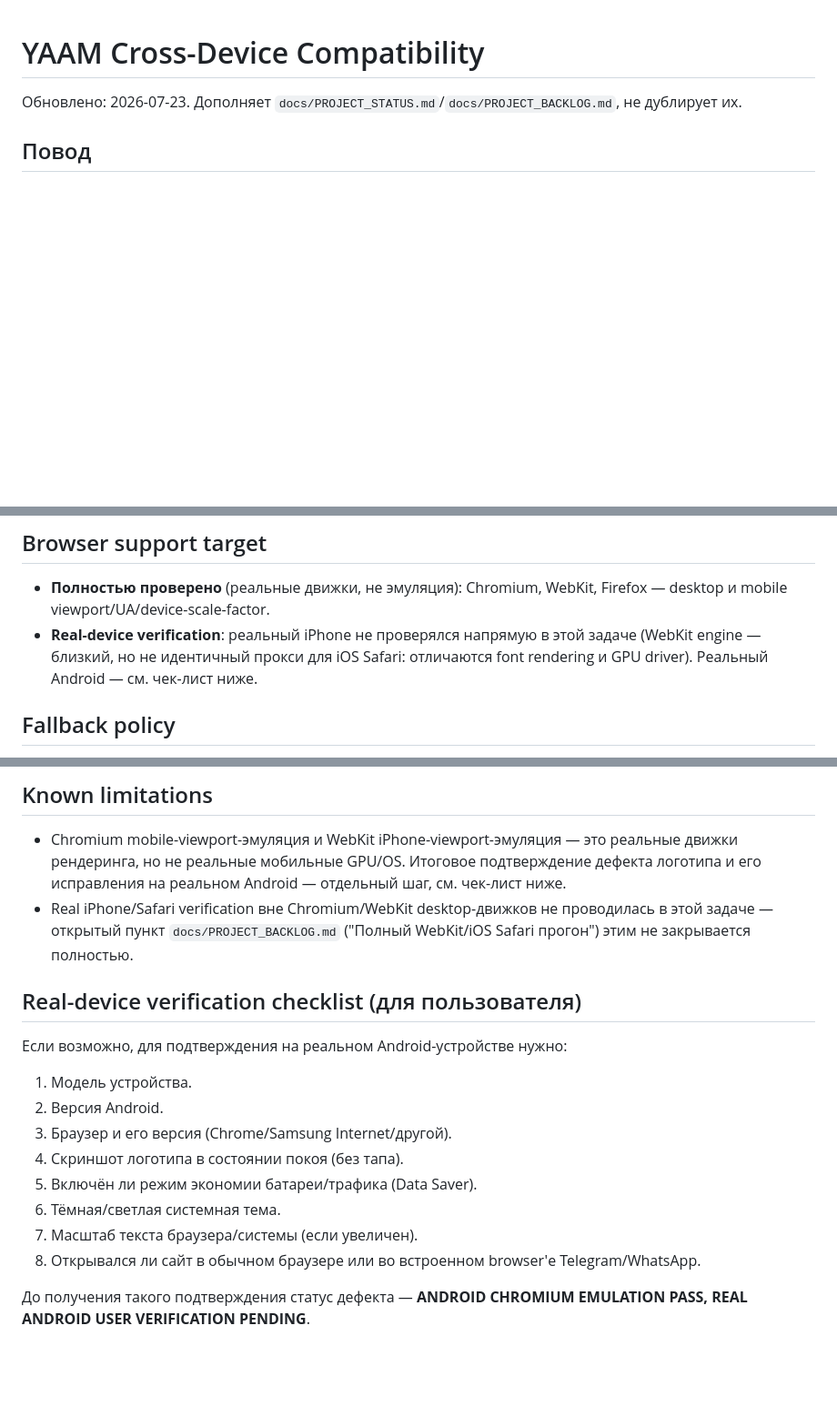
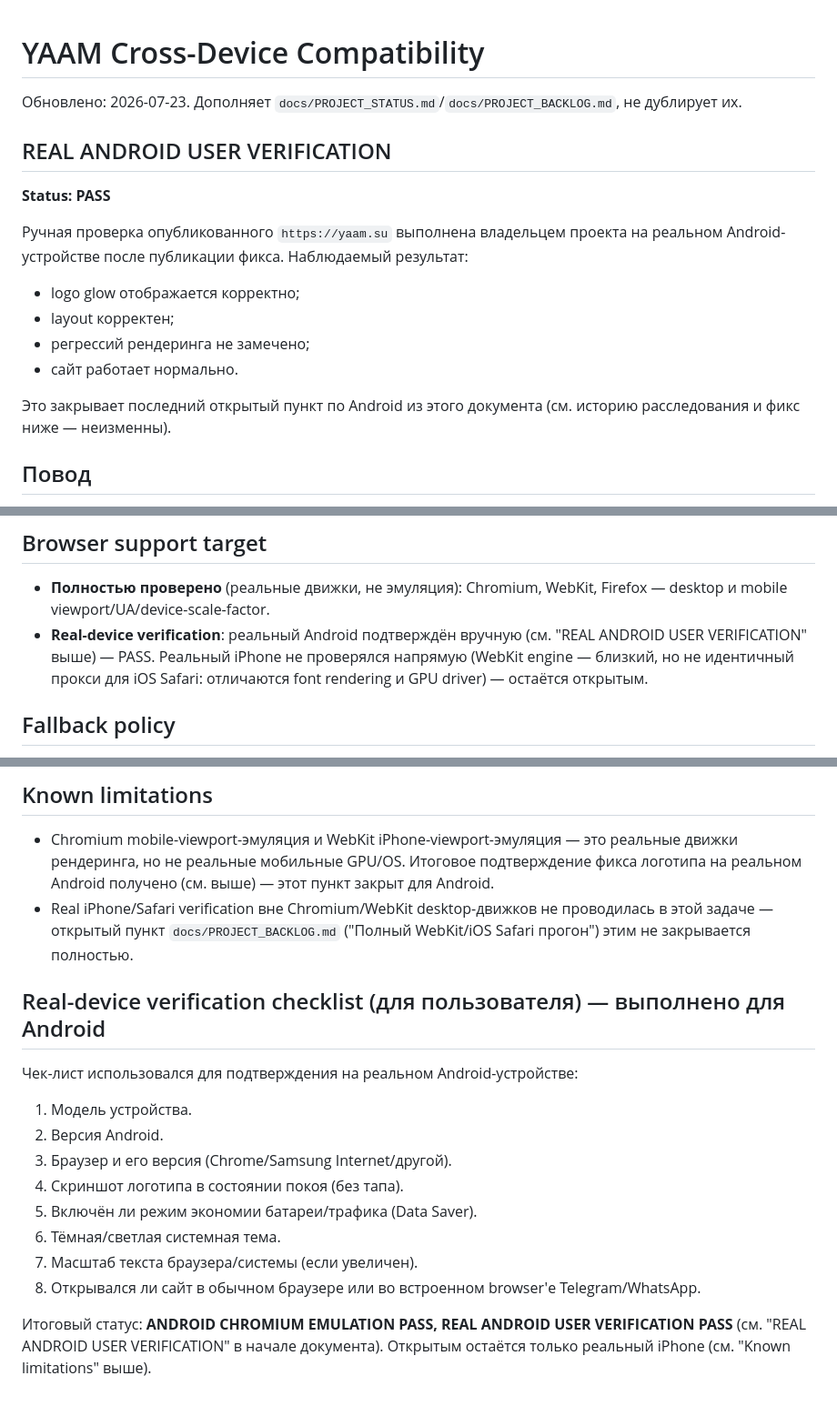
Before and after one commit to snovv423/YAAM, a Markdown page: docs/CROSS_DEVICE_COMPATIBILITY.md, 3 parts joined by grey strips. Shown at 91% size. Drawn GitHub-style; blank space fills up the shorter version.

Commit message:
docs: close real Android verification
Manual verification completed by the project owner on a real Android
device after the logo-glow/safe-area compatibility fix was published
(exact calendar date not documented). Logo glow, layout, and site
behavior confirmed without regressions — closes the last open item
from the cross-device compatibility audit for Android specifically.
Real iPhone/Safari verification remains a separate open item.

Co-Authored-By: Claude Sonnet 5 <noreply@anthropic.com>
Claude-Session: https://claude.ai/code/session_01RCx9xzn5YofaTJa6mN57Zr

```diff
--- a/docs/CROSS_DEVICE_COMPATIBILITY.md
+++ b/docs/CROSS_DEVICE_COMPATIBILITY.md
@@ -2,6 +2,21 @@
 
 Обновлено: 2026-07-23. Дополняет `docs/PROJECT_STATUS.md`/`docs/PROJECT_BACKLOG.md`,
 не дублирует их.
+
+## REAL ANDROID USER VERIFICATION
+
+**Status: PASS**
+
+Ручная проверка опубликованного `https://yaam.su` выполнена владельцем проекта
+на реальном Android-устройстве после публикации фикса. Наблюдаемый результат:
+
+- logo glow отображается корректно;
+- layout корректен;
+- регрессий рендеринга не замечено;
+- сайт работает нормально.
+
+Это закрывает последний открытый пункт по Android из этого документа (см.
+историю расследования и фикс ниже — неизменны).
 
 ## Повод
 
@@ -60,10 +75,10 @@ Desktop-based Chromium с mobile viewport не эмулирует реальны
 
 - **Полностью проверено** (реальные движки, не эмуляция): Chromium, WebKit,
   Firefox — desktop и mobile viewport/UA/device-scale-factor.
-- **Real-device verification**: реальный iPhone не проверялся напрямую в этой
-  задаче (WebKit engine — близкий, но не идентичный прокси для iOS Safari:
-  отличаются font rendering и GPU driver). Реальный Android — см. чек-лист
-  ниже.
+- **Real-device verification**: реальный Android подтверждён вручную (см.
+  "REAL ANDROID USER VERIFICATION" выше) — PASS. Реальный iPhone не
+  проверялся напрямую (WebKit engine — близкий, но не идентичный прокси для
+  iOS Safari: отличаются font rendering и GPU driver) — остаётся открытым.
 
 ## Fallback policy
 
@@ -79,15 +94,15 @@ Desktop-based Chromium с mobile viewport не эмулирует реальны
 
 - Chromium mobile-viewport-эмуляция и WebKit iPhone-viewport-эмуляция — это
   реальные движки рендеринга, но не реальные мобильные GPU/OS. Итоговое
-  подтверждение дефекта логотипа и его исправления на реальном Android —
-  отдельный шаг, см. чек-лист ниже.
+  подтверждение фикса логотипа на реальном Android получено (см. выше) —
+  этот пункт закрыт для Android.
 - Real iPhone/Safari verification вне Chromium/WebKit desktop-движков не
   проводилась в этой задаче — открытый пункт `docs/PROJECT_BACKLOG.md`
   ("Полный WebKit/iOS Safari прогон") этим не закрывается полностью.
 
-## Real-device verification checklist (для пользователя)
+## Real-device verification checklist (для пользователя) — выполнено для Android
 
-Если возможно, для подтверждения на реальном Android-устройстве нужно:
+Чек-лист использовался для подтверждения на реальном Android-устройстве:
 
 1. Модель устройства.
 2. Версия Android.
@@ -99,5 +114,6 @@ Desktop-based Chromium с mobile viewport не эмулирует реальны
 8. Открывался ли сайт в обычном браузере или во встроенном browser'е
    Telegram/WhatsApp.
 
-До получения такого подтверждения статус дефекта — **ANDROID CHROMIUM
-EMULATION PASS, REAL ANDROID USER VERIFICATION PENDING**.
+Итоговый статус: **ANDROID CHROMIUM EMULATION PASS, REAL ANDROID USER
+VERIFICATION PASS** (см. "REAL ANDROID USER VERIFICATION" в начале документа).
+Открытым остаётся только реальный iPhone (см. "Known limitations" выше).
```
Also changed, not shown: docs/PROJECT_BACKLOG.md (+5 -2 lines), docs/PROJECT_STATUS.md (+14 -5 lines).
